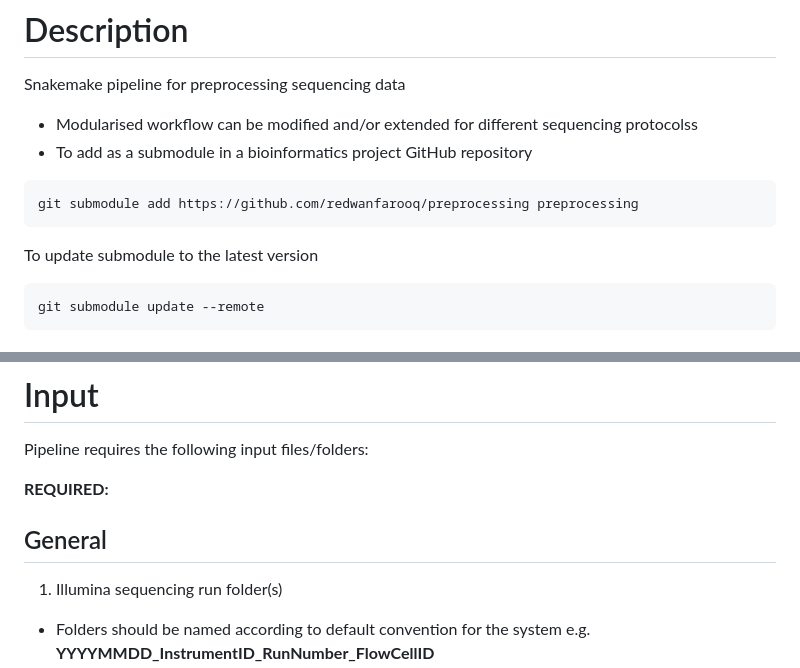
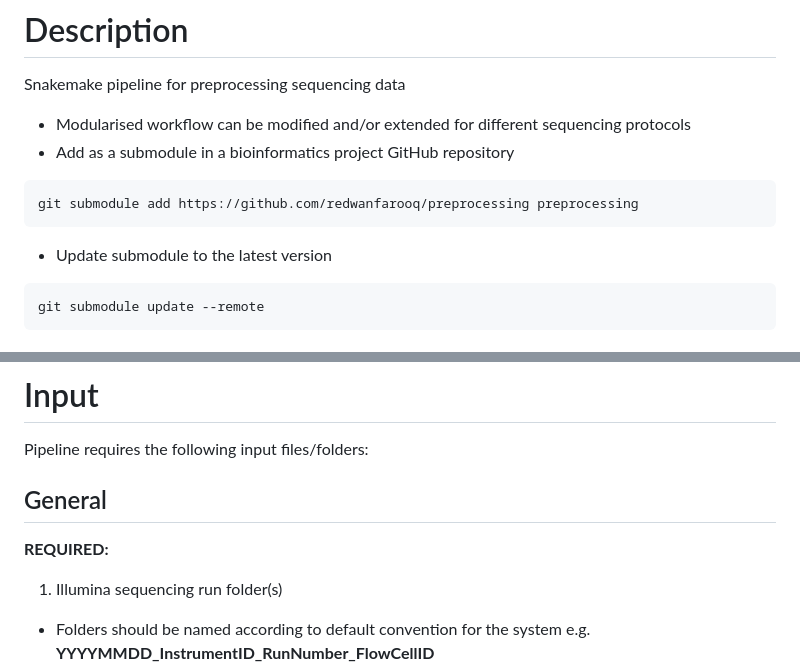
Before and after one commit to redwanfarooq/preprocessing, a Markdown page: README.md, 2 parts joined by grey strips. Drawn GitHub-style.

Commit message:
Updated documentation

````diff
--- a/README.md
+++ b/README.md
@@ -1,11 +1,11 @@
 # Description
 Snakemake pipeline for preprocessing sequencing data
-- Modularised workflow can be modified and/or extended for different sequencing protocolss
-- To add as a submodule in a bioinformatics project GitHub repository
+- Modularised workflow can be modified and/or extended for different sequencing protocols
+- Add as a submodule in a bioinformatics project GitHub repository
 ```
 git submodule add https://github.com/redwanfarooq/preprocessing preprocessing
 ```
-To update submodule to the latest version
+- Update submodule to the latest version
 ```
 git submodule update --remote
 ```
@@ -46,9 +46,9 @@ conda activate snakemake
 # Input
 Pipeline requires the following input files/folders:
 
+## General
+
 **REQUIRED:**
-
-## General
 
 1. Illumina sequencing run folder(s)
 - Folders should be named according to default convention for the system e.g. **YYYYMMDD_InstrumentID_RunNumber_FlowCellID**
````
Also changed, not shown: other parts of README.md (+2 -2 lines).
